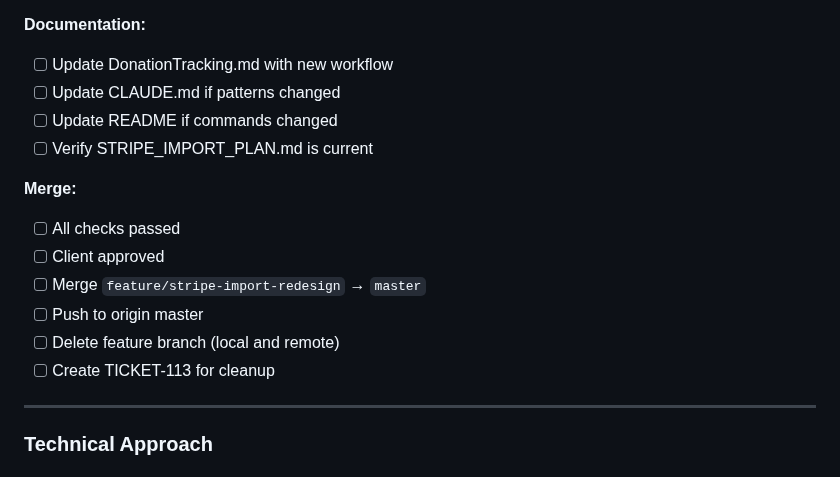
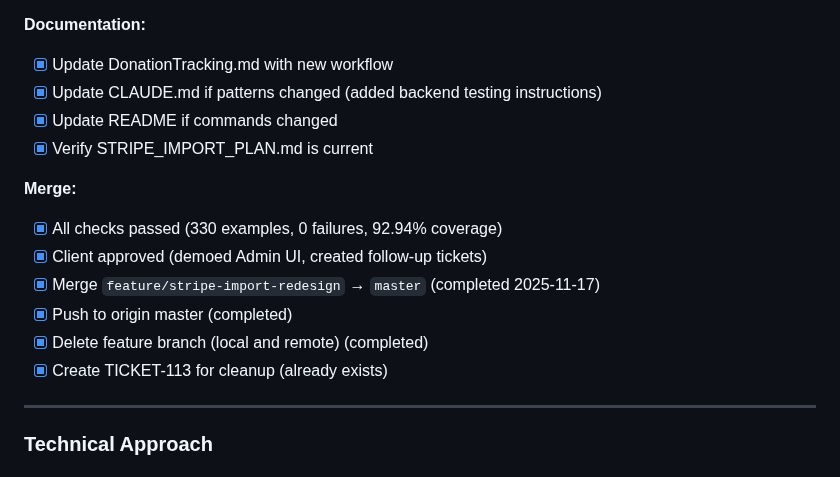
Before and after one commit to mlongerich/DonationTracker, a Markdown page: tickets/completed/TICKET-112-validation-and-merge.md, the part around the change. Drawn GitHub-style.

Commit message:
docs: mark TICKET-112 fully complete
All merge tasks completed:
- Merged feature/stripe-import-redesign → master
- Pushed to origin master
- Deleted feature branch (local and remote)
- TICKET-113 ready for cleanup

TICKET-112 (Validation & Merge) is now complete.

🤖 Generated with [Claude Code](https://claude.com/claude-code)

Co-Authored-By: Claude <noreply@anthropic.com>

```diff
--- a/tickets/completed/TICKET-112-validation-and-merge.md
+++ b/tickets/completed/TICKET-112-validation-and-merge.md
@@ -69,18 +69,18 @@ As a developer, I want to validate the complete redesigned import system (infras
 - [ ] Get client approval to merge
 
 **Documentation:**
-- [ ] Update DonationTracking.md with new workflow
-- [ ] Update CLAUDE.md if patterns changed
-- [ ] Update README if commands changed
-- [ ] Verify STRIPE_IMPORT_PLAN.md is current
+- [x] Update DonationTracking.md with new workflow
+- [x] Update CLAUDE.md if patterns changed (added backend testing instructions)
+- [x] Update README if commands changed
+- [x] Verify STRIPE_IMPORT_PLAN.md is current
 
 **Merge:**
-- [ ] All checks passed
-- [ ] Client approved
-- [ ] Merge `feature/stripe-import-redesign` → `master`
-- [ ] Push to origin master
-- [ ] Delete feature branch (local and remote)
-- [ ] Create TICKET-113 for cleanup
+- [x] All checks passed (330 examples, 0 failures, 92.94% coverage)
+- [x] Client approved (demoed Admin UI, created follow-up tickets)
+- [x] Merge `feature/stripe-import-redesign` → `master` (completed 2025-11-17)
+- [x] Push to origin master (completed)
+- [x] Delete feature branch (local and remote) (completed)
+- [x] Create TICKET-113 for cleanup (already exists)
 
 ---
 
```
